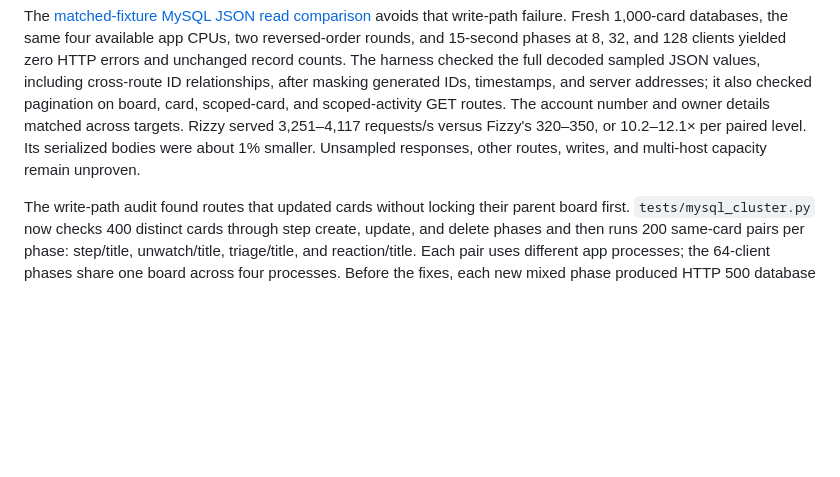
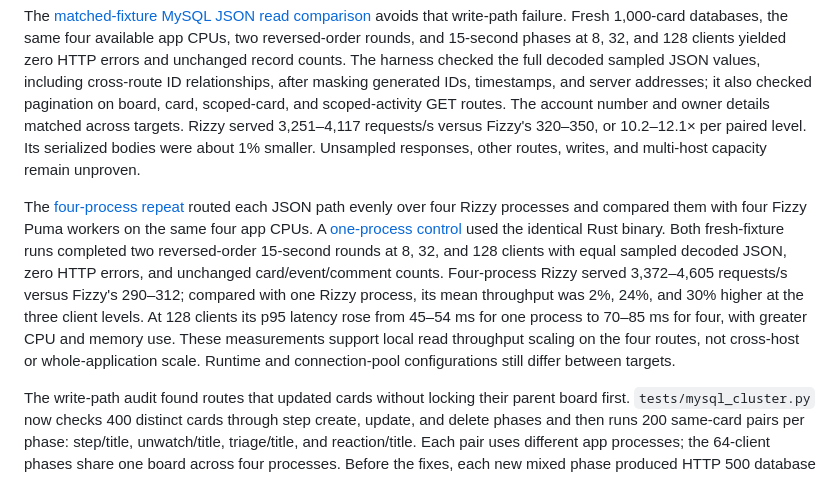
Before and after one commit to nearbycoder/rizzy, a Markdown page: docs/mysql-port.md, the part around the change. Drawn GitHub-style; blank space fills up the shorter version.

```diff
--- a/docs/mysql-port.md
+++ b/docs/mysql-port.md
@@ -388,6 +388,8 @@ served 3,251–4,117 requests/s versus Fizzy's 320–350, or 10.2–12.1× per
 paired level. Its serialized bodies were about 1% smaller. Unsampled responses,
 other routes, writes, and multi-host capacity remain unproven.
 
+The [four-process repeat](../bench/results/mysql-read-matched-fixtures-4process-1000-8-32-128-15s-2026-09-26.json) routed each JSON path evenly over four Rizzy processes and compared them with four Fizzy Puma workers on the same four app CPUs. A [one-process control](../bench/results/mysql-read-matched-fixtures-1process-1000-8-32-128-15s-2026-09-26.json) used the identical Rust binary. Both fresh-fixture runs completed two reversed-order 15-second rounds at 8, 32, and 128 clients with equal sampled decoded JSON, zero HTTP errors, and unchanged card/event/comment counts. Four-process Rizzy served 3,372–4,605 requests/s versus Fizzy's 290–312; compared with one Rizzy process, its mean throughput was 2%, 24%, and 30% higher at the three client levels. At 128 clients its p95 latency rose from 45–54 ms for one process to 70–85 ms for four, with greater CPU and memory use. These measurements support local read throughput scaling on the four routes, not cross-host or whole-application scale. Runtime and connection-pool configurations still differ between targets.
+
 The write-path audit found routes that updated cards without locking their
 parent board first. `tests/mysql_cluster.py` now checks 400 distinct cards
 through step create, update, and delete phases and then runs 200 same-card
```
Also changed, not shown: PARITY.md (+2 -0 lines), bench/README.md (+2 -0 lines).
